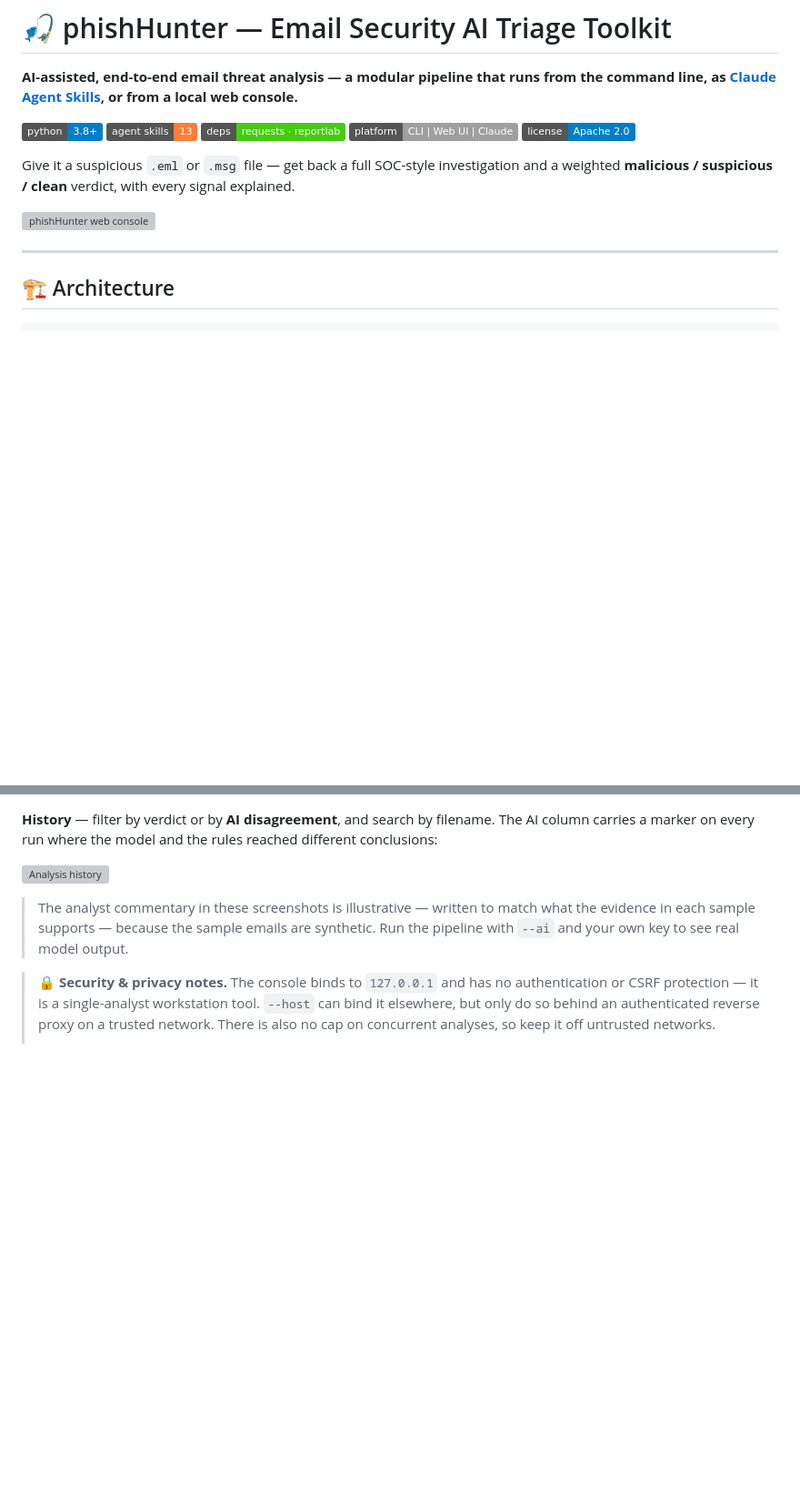
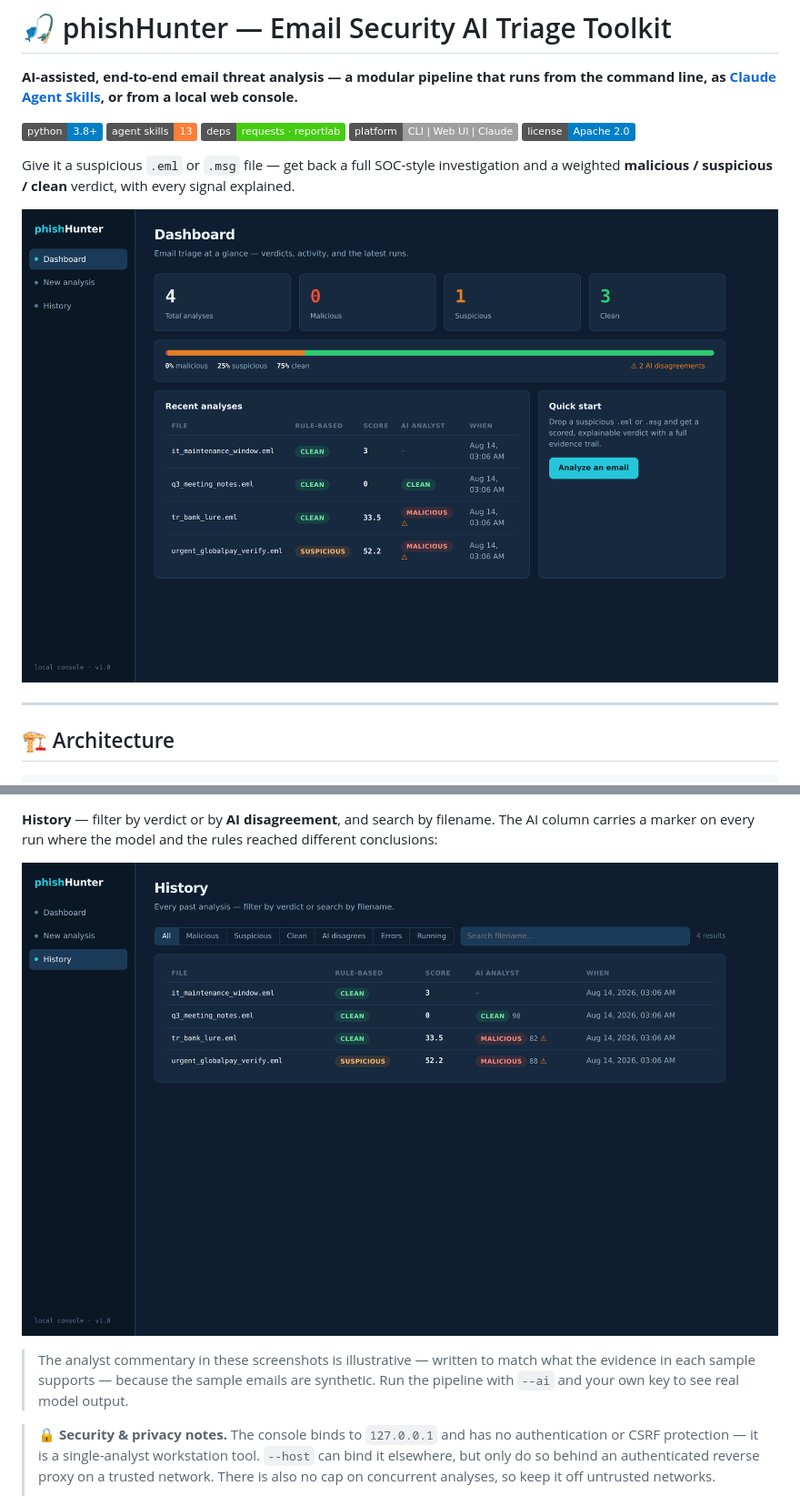
Before and after one commit to oguzpamuk/phishHunter, a Markdown page: README.md, 2 parts joined by grey strips. Shown: that part at 91% size. Rendered like a GitHub page; pictures changed too: docs/screenshots/dashboard-dual-verdict.png (added), docs/screenshots/history-ai-disagreements.png (added); badges without logos; blank space fills up the shorter version; grey boxes are pictures that could not be loaded.

```diff
--- a/README.md
+++ b/README.md
@@ -10,7 +10,7 @@
 
 Give it a suspicious `.eml` or `.msg` file — get back a full SOC-style investigation and a weighted **malicious / suspicious / clean** verdict, with every signal explained.
 
-![phishHunter web console](docs/screenshots/01-dashboard.png)
+![phishHunter web console](docs/screenshots/dashboard-dual-verdict.png)
 
 ---
 
@@ -227,7 +227,7 @@ stage audit trail:
 filename. The AI column carries a marker on every run where the model and the
 rules reached different conclusions:
 
-![Analysis history](docs/screenshots/04-history.png)
+![Analysis history](docs/screenshots/history-ai-disagreements.png)
 
 > The analyst commentary in these screenshots is illustrative — written to
 > match what the evidence in each sample supports — because the sample emails
```
Also changed, not shown: other parts of README.md (+3 -3 lines), docs/screenshots/analyze-live-progress.png (added), docs/screenshots/report-dual-verdict.png (added).
